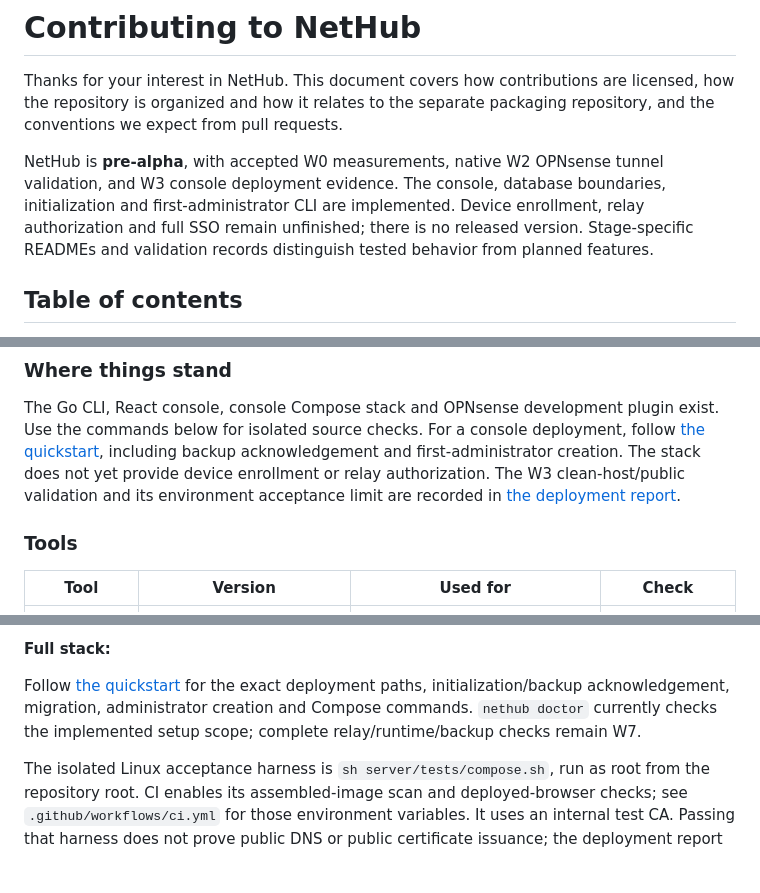
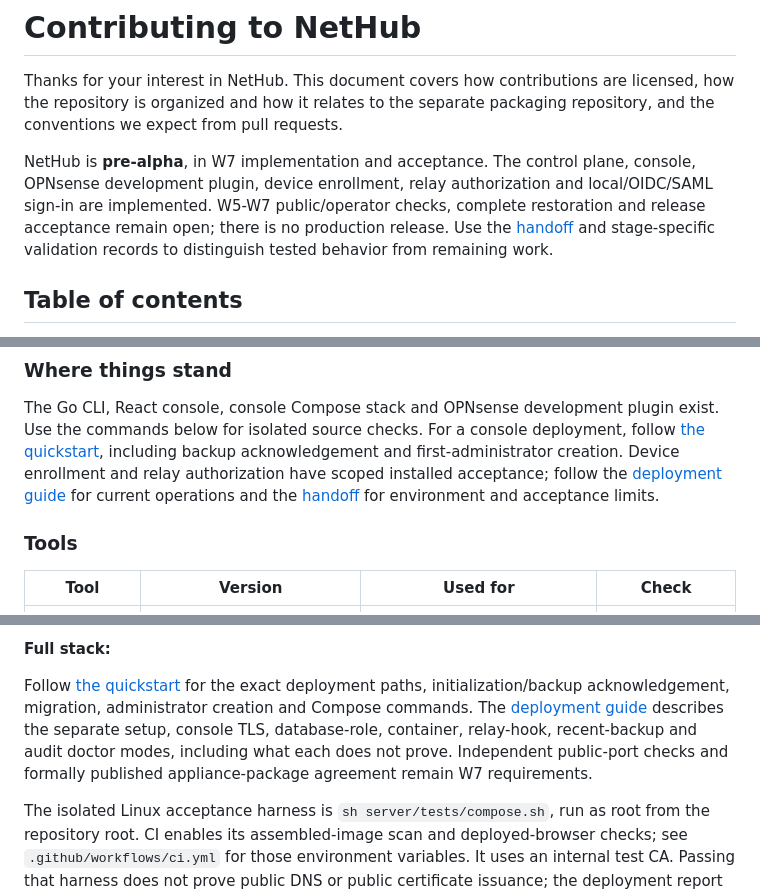
Before and after one commit to KazuhaHub/nethub, a Markdown page: CONTRIBUTING.md, 3 parts joined by grey strips. GitHub-like rendering; blank space fills up the shorter version.

```diff
--- a/CONTRIBUTING.md
+++ b/CONTRIBUTING.md
@@ -4,12 +4,12 @@ Thanks for your interest in NetHub. This document covers how contributions are
 licensed, how the repository is organized and how it relates to the separate
 packaging repository, and the conventions we expect from pull requests.
 
-NetHub is **pre-alpha**, with accepted W0 measurements, native W2 OPNsense tunnel
-validation, and W3 console deployment evidence. The console, database boundaries,
-initialization and first-administrator CLI are implemented. Device enrollment,
-relay authorization and full SSO remain unfinished; there is no released version.
-Stage-specific READMEs and validation records distinguish tested behavior from
-planned features.
+NetHub is **pre-alpha**, in W7 implementation and acceptance. The control plane,
+console, OPNsense development plugin, device enrollment, relay authorization and
+local/OIDC/SAML sign-in are implemented. W5-W7 public/operator checks, complete
+restoration and release acceptance remain open; there is no production release.
+Use the [handoff](docs/HANDOFF_PROMPT.md) and stage-specific validation records to
+distinguish tested behavior from remaining work.
 
 ## Table of contents
 
@@ -160,10 +158,10 @@ change as a blocking request for changes, not a nitpick.
 The Go CLI, React console, console Compose stack and OPNsense development plugin
 exist. Use the commands below for isolated source checks. For a console
 deployment, follow [the quickstart](deploy/QUICKSTART.md), including backup
-acknowledgement and first-administrator creation. The stack does not yet provide
-device enrollment or relay authorization. The W3 clean-host/public validation
-and its environment acceptance limit are recorded in
-[the deployment report](deploy/validation-w3.md).
+acknowledgement and first-administrator creation. Device enrollment and relay
+authorization have scoped installed acceptance; follow the
+[deployment guide](docs/deployment.md) for current operations and the
+[handoff](docs/HANDOFF_PROMPT.md) for environment and acceptance limits.
 
 ### Tools
 
@@ -288,8 +286,11 @@ Linux development environment for Docker/POSIX integration checks.
 
 Follow [the quickstart](deploy/QUICKSTART.md) for the exact deployment paths,
 initialization/backup acknowledgement, migration, administrator creation and
-Compose commands. `nethub doctor` currently checks the implemented setup scope;
-complete relay/runtime/backup checks remain W7.
+Compose commands. The [deployment guide](docs/deployment.md#verify-readiness)
+describes the separate setup, console TLS, database-role, container, relay-hook,
+recent-backup and audit doctor modes, including what each does not prove.
+Independent public-port checks and formally published appliance-package agreement
+remain W7 requirements.
 
 The isolated Linux acceptance harness is `sh server/tests/compose.sh`, run as root
 from the repository root. CI enables its assembled-image scan and deployed-browser
```
Also changed, not shown: other parts of CONTRIBUTING.md (+6 -7 lines), proto/README.md (+12 -8 lines).
